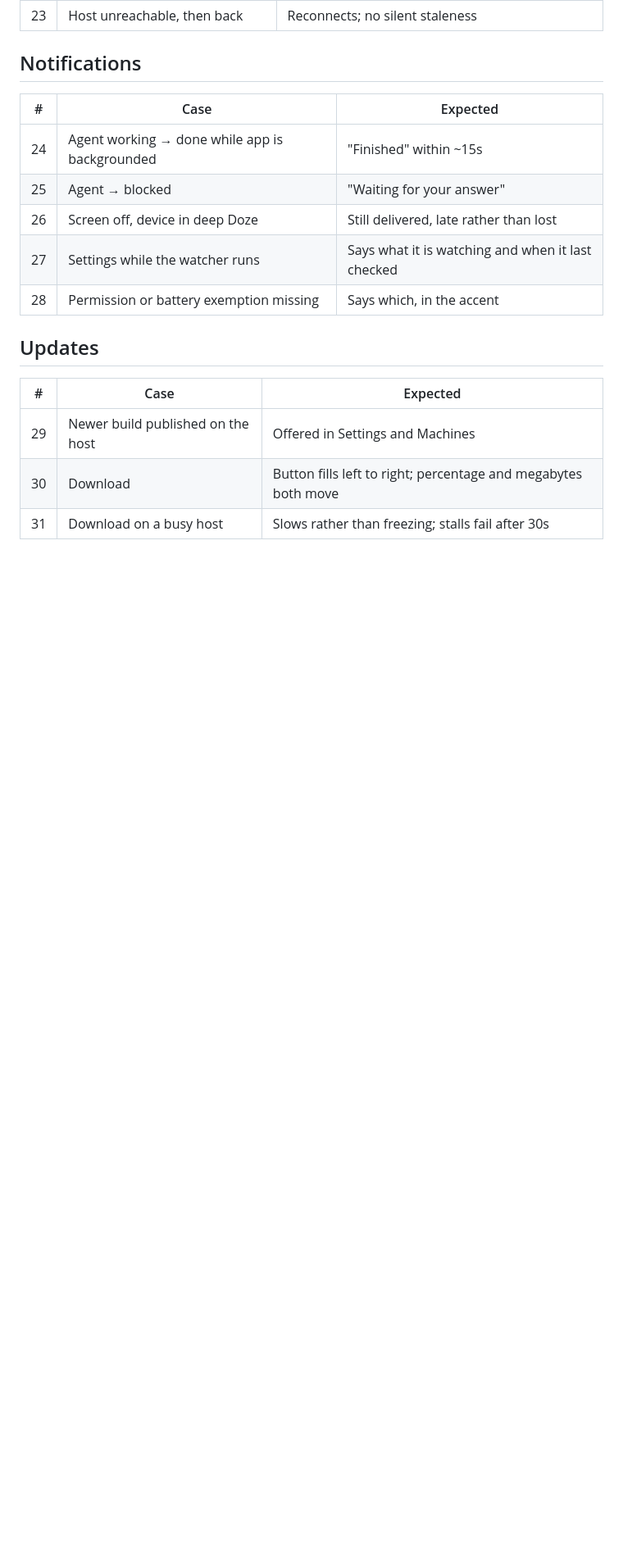
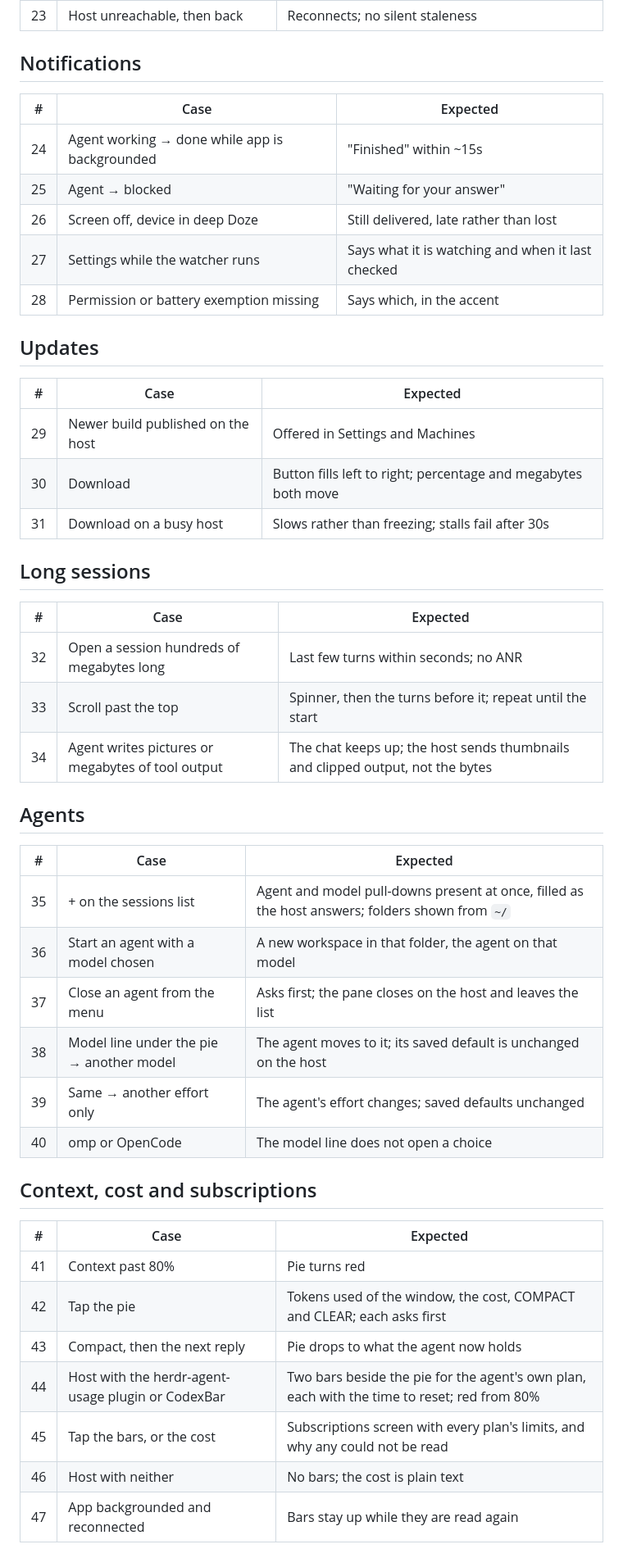
Before and after one commit to finik/shepherd, a Markdown page: docs/test-matrix.md, the part around one of its changes. Shown at 82% size. Rendered like a GitHub page; blank space fills up the shorter version.

```diff
--- a/docs/test-matrix.md
+++ b/docs/test-matrix.md
@@ -89,3 +89,34 @@ real device's Doze.
 | 29 | Newer build published on the host | Offered in Settings and Machines |
 | 30 | Download | Button fills left to right; percentage and megabytes both move |
 | 31 | Download on a busy host | Slows rather than freezing; stalls fail after 30s |
+
+## Long sessions
+
+| # | Case | Expected |
+|---|------|----------|
+| 32 | Open a session hundreds of megabytes long | Last few turns within seconds; no ANR |
+| 33 | Scroll past the top | Spinner, then the turns before it; repeat until the start |
+| 34 | Agent writes pictures or megabytes of tool output | The chat keeps up; the host sends thumbnails and clipped output, not the bytes |
+
+## Agents
+
+| # | Case | Expected |
+|---|------|----------|
+| 35 | + on the sessions list | Agent and model pull-downs present at once, filled as the host answers; folders shown from `~/` |
+| 36 | Start an agent with a model chosen | A new workspace in that folder, the agent on that model |
+| 37 | Close an agent from the menu | Asks first; the pane closes on the host and leaves the list |
+| 38 | Model line under the pie → another model | The agent moves to it; its saved default is unchanged on the host |
+| 39 | Same → another effort only | The agent's effort changes; saved defaults unchanged |
+| 40 | omp or OpenCode | The model line does not open a choice |
+
+## Context, cost and subscriptions
+
+| # | Case | Expected |
+|---|------|----------|
+| 41 | Context past 80% | Pie turns red |
+| 42 | Tap the pie | Tokens used of the window, the cost, COMPACT and CLEAR; each asks first |
+| 43 | Compact, then the next reply | Pie drops to what the agent now holds |
+| 44 | Host with the herdr-agent-usage plugin or CodexBar | Two bars beside the pie for the agent's own plan, each with the time to reset; red from 80% |
+| 45 | Tap the bars, or the cost | Subscriptions screen with every plan's limits, and why any could not be read |
+| 46 | Host with neither | No bars; the cost is plain text |
+| 47 | App backgrounded and reconnected | Bars stay up while they are read again |
```
Also changed, not shown: other parts of docs/test-matrix.md (+2 -2 lines), README.md (+66 -5 lines).
